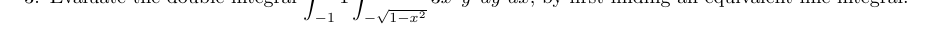
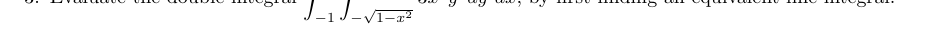
Before and after one commit to poonkeegan/school, a LaTeX document (matb42/a6.tex): part of page 3 of 9, cut so that both start at the same text. Compiled offline with pdfLaTeX.

Commit message:
Sun Feb 25 02:14:21 EST 2018

```diff
--- a/matb42/a6.tex
+++ b/matb42/a6.tex
@@ -52,7 +52,7 @@ Mar 6th 2018}
     \end{align*}
     This means that the potential function $g$ is $xy^2 + z(x+1)\ln 3+ y \sin z + c$
     \newpage
-    \item Evaluate the double integral $\displaystyle \int_{-1}{1} \int_{-\sqrt{1-x^2}}^{\sqrt{1-x^2}}3x^2y^2dy\ dx$, by first finding an equivalent line integral.
+    \item Evaluate the double integral $\displaystyle \int_{-1}^{1} \int_{-\sqrt{1-x^2}}^{\sqrt{1-x^2}}3x^2y^2dy\ dx$, by first finding an equivalent line integral.
     \newpage
     \item Let $R$ be a region in $\mathbb{R}^2$ and let $\gam$ be a counterclockwise parametrization of $\partial R$. Let $\boldsymbol F = (F_1,F-2)$ be a $C^1$ vector field defined throughout $R$ and on $\partial R$ and let $\boldsymbol n$ be the outward pointing unit normal ector to $\gam$. Use Green's theorem to give a double integral over $R$ which is equivalent to $\displaystyle \int_{\gam} \boldsymbol F \cdot \boldsymbol n \ ds$.
     \newpage
```
Also changed, not shown: matb42/a6.pdf.
